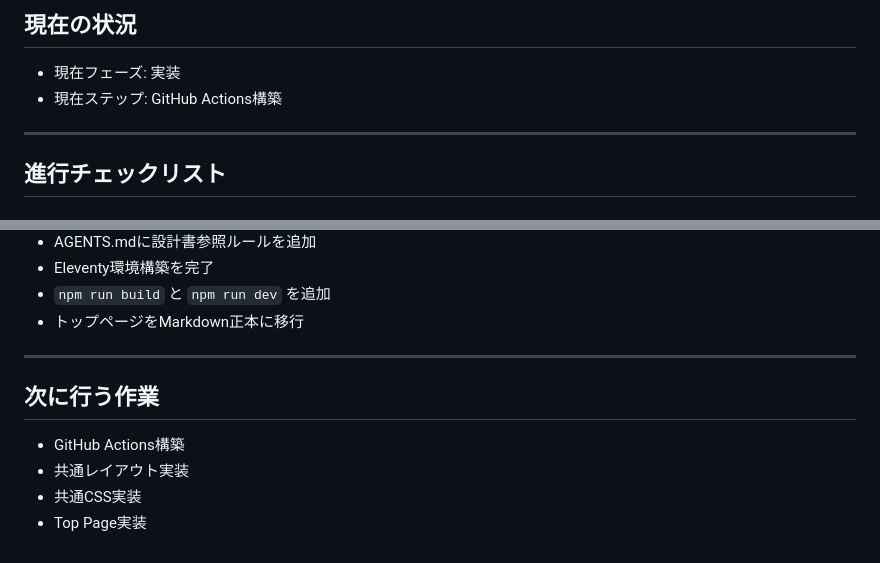
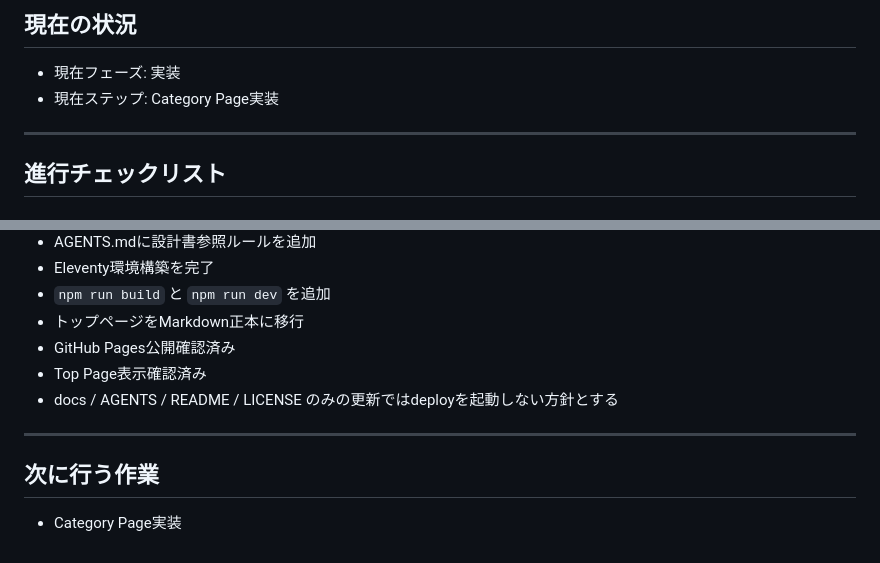
Before and after one commit to marks-dev/generative-ai-workbook, a Markdown page: docs/ROADMAP.md, 2 parts joined by grey strips. Drawn GitHub-style.

Commit message:
docs: update roadmap for category page phase

```diff
--- a/docs/ROADMAP.md
+++ b/docs/ROADMAP.md
@@ -3,7 +3,7 @@
 ## 現在の状況
 
 - 現在フェーズ: 実装
-- 現在ステップ: GitHub Actions構築
+- 現在ステップ: Category Page実装
 
 ---
 
@@ -131,12 +131,12 @@
 - Eleventy環境構築を完了
 - `npm run build` と `npm run dev` を追加
 - トップページをMarkdown正本に移行
+- GitHub Pages公開確認済み
+- Top Page表示確認済み
+- docs / AGENTS / README / LICENSE のみの更新ではdeployを起動しない方針とする
 
 ---
 
 ## 次に行う作業
 
-- GitHub Actions構築
-- 共通レイアウト実装
-- 共通CSS実装
-- Top Page実装
+- Category Page実装
```
Also changed, not shown: other parts of docs/ROADMAP.md (+4 -4 lines).
